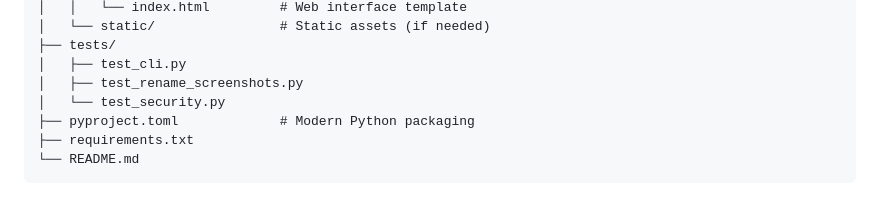
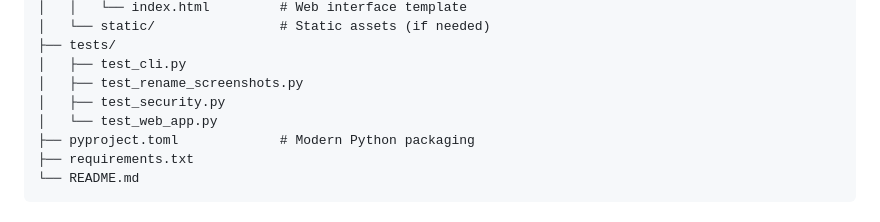
Before and after one commit to tpak/renamescreenshots, a Markdown page: README.md, the part around the change. Rendered like a GitHub page.

Commit message:
docs: add test_web_app.py to project structure
Update README project structure to include the new test_web_app.py file
added in the UI enhancement commit.

🤖 Generated with [Claude Code](https://claude.com/claude-code)

Co-Authored-By: Claude Sonnet 4.5 <noreply@anthropic.com>

```diff
--- a/README.md
+++ b/README.md
@@ -139,7 +139,8 @@ renamescreenshots/
 ├── tests/
 │   ├── test_cli.py
 │   ├── test_rename_screenshots.py
-│   └── test_security.py
+│   ├── test_security.py
+│   └── test_web_app.py
 ├── pyproject.toml             # Modern Python packaging
 ├── requirements.txt
 └── README.md
```
